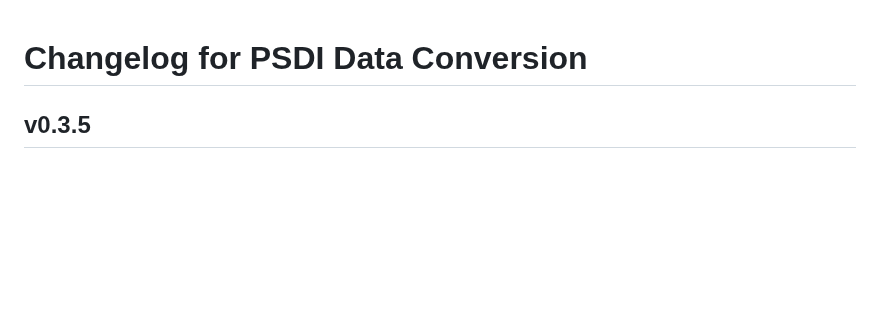
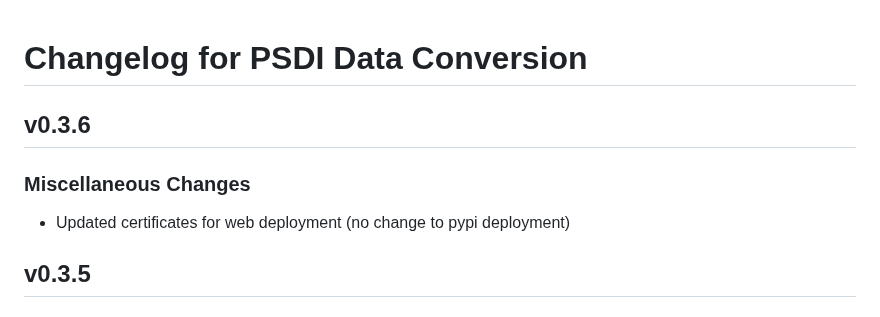
Before and after one commit to PSDI-UK/psdi-data-conversion, a Markdown page: CHANGELOG.md, the part around the change. GitHub-like rendering; blank space fills up the shorter version.

```diff
--- a/CHANGELOG.md
+++ b/CHANGELOG.md
@@ -1,4 +1,10 @@
 # Changelog for PSDI Data Conversion
+
+## v0.3.6
+
+### Miscellaneous Changes
+
+- Updated certificates for web deployment (no change to pypi deployment)
 
 ## v0.3.5
 
```
